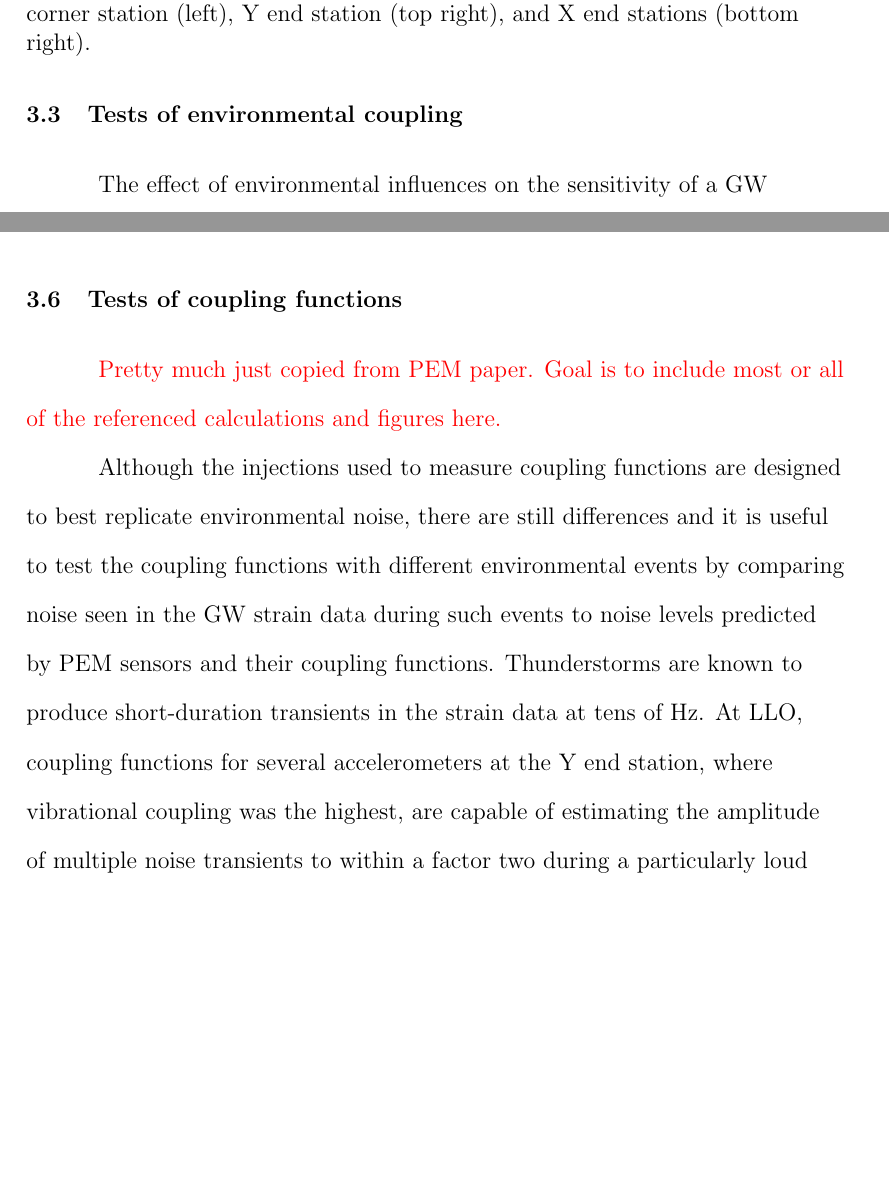
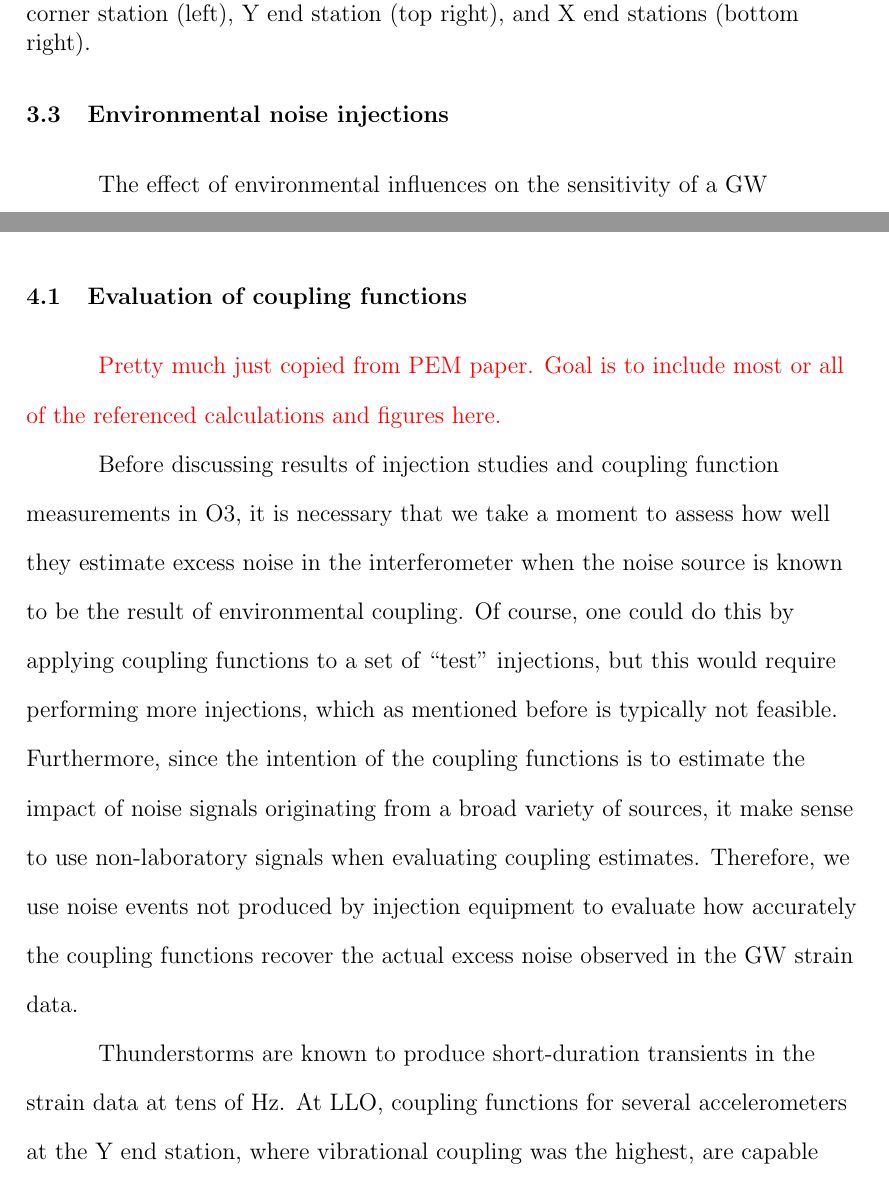
Before and after one commit to pdqnguyen/dissertation, a LaTeX thesis (main.tex, which reads noise_methods.tex, noise_results.tex): two parts of pages 24 and 44 of 70 before the commit and two parts of pages 24 and 49 of 71 after it, joined at a grey line, cut so that both start at the same text, the shorter picture padded with empty space. Compiled offline with pdfLaTeX.

Commit message:
move CF evaluation section to next chapter

```diff
--- a/noise_methods.tex
+++ b/noise_methods.tex
@@ -41,7 +41,7 @@ Understanding environmental influences on the detectors requires comprehensive m
 This is done through the \ac{PEM} system of auxiliary sensors (Figure~\ref{fig:pem-channels}), which consists of accelerometers for high-frequency vibrations (between tens to thousands of Hertz), seismometers for low-frequency vibrations (up to tens of Hertz), microphones, magnetometers, voltage monitors that measure the voltage of electric power supplied to the detector sites, radio-frequency (RF) receivers, a cosmic-ray detector for high-energy particles, and wind, temperature and humidity sensors.
 Detailed information on \ac{PEM} sensors, including example background spectra and calibration data, can be found on the \ac{PEM} website, PEM.LIGO.org~\citep{PEM_website}.
 
-\section{Tests of environmental coupling}\label{sec:injections}
+\section{Environmental noise injections}\label{sec:injections}
 
 \begin{figure}[h!]
 	\centering
@@ -385,12 +385,3 @@ On the other hand, smoothing of spectra can also result in less accurate couplin
 For accelerometer spectra, analyzing injections with various smoothing parameters show that a logarithmically-scaled window which is \XX\,Hz wide at 100\,Hz and \XX\,Hz wide at 1000\,Hz best satisfy these constraints.
 Since microphones are much more sensitive to nodal artifacts while being less sensitive to narrow mechanical resonances (they would have to be strong enough to produce audible signals), their spectra can be smoothed much more aggressively: a logarithmically-scaled window is used which is 15\,Hz wide at 100\,Hz and 150\,Hz wide at 1000\,Hz.
 
-\section{Tests of coupling functions}
-
-{\color{red}
-Pretty much just copied from PEM paper.
-Goal is to include most or all of the referenced calculations and figures here.}
-
-Although the injections used to measure coupling functions are designed to best replicate environmental noise, there are still differences and it is useful to test the coupling functions with different environmental events by comparing noise seen in the \ac{GW} strain data during such events to noise levels predicted by PEM sensors and their coupling functions.
-Thunderstorms are known to produce short-duration transients in the strain data at tens of Hz.
-At \ac{LLO}, coupling functions for several accelerometers at the Y end station, where vibrational coupling was the highest, are capable of estimating the amplitude of multiple noise transients to within a factor two during a particularly loud thunderstorm.%~\citep{alog_thunder}.
--- a/noise_results.tex
+++ b/noise_results.tex
@@ -4,3 +4,17 @@
 Introduce how observing/engineering runs work, O3 schedule, etc.}
 
 \ac{O3} was preceded by an engineering run, a month-long period during with the interferometer is operational at low-noise levels but not observing \ac{GW} events, to provide time for detector commissioning and noise studies.
+
+\section{Evaluation of coupling functions}\label{sec:noise-tests}
+
+{\color{red}
+Pretty much just copied from PEM paper.
+Goal is to include most or all of the referenced calculations and figures here.}
+
+Before discussing results of injection studies and coupling function measurements in \ac{O3}, it is necessary that we take a moment to assess how well they estimate excess noise in the interferometer when the noise source is known to be the result of environmental coupling.
+Of course, one could do this by applying coupling functions to a set of ``test'' injections, but this would require performing more injections, which as mentioned before is typically not feasible.
+Furthermore, since the intention of the coupling functions is to estimate the impact of noise signals originating from a broad variety of sources, it make sense to use non-laboratory signals when evaluating coupling estimates.
+Therefore, we use noise events not produced by injection equipment to evaluate how accurately the coupling functions recover the actual excess noise observed in the \ac{GW} strain data.
+
+Thunderstorms are known to produce short-duration transients in the strain data at tens of Hz.
+At \ac{LLO}, coupling functions for several accelerometers at the Y end station, where vibrational coupling was the highest, are capable of estimating the amplitude of multiple noise transients to within a factor two during a particularly loud thunderstorm~\citep{alog_thunder}.
```
Also changed, not shown: main.pdf, noise_methods.tex (4 more changed lines), noise_results.tex (5 more changed lines).
